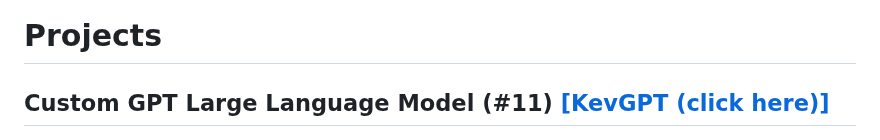
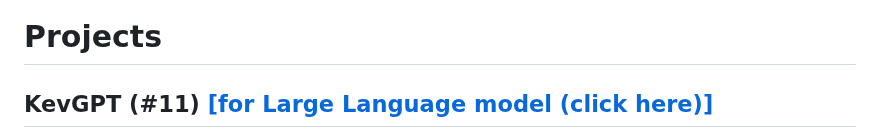
Before and after one commit to KevinGastelum/MyDataAnalysis, a Markdown page: README.md, the part around the change. Rendered like a GitHub page.

```diff
--- a/README.md
+++ b/README.md
@@ -1,6 +1,6 @@
 # Projects
 
-## Custom GPT Large Language Model (#11) [[KevGPT (click here)]](https://kevgpt.streamlit.app/)
+## KevGPT (#11) [[for Large Language model (click here)]](https://kevgpt.streamlit.app/)
 <img src="images/KevGPT_img.png">
 
 ## Machine Learning Finance Dashboard  (#10) [[Real time Data analysis w Predictions (Site here)]](https://my-finance-app-git-main-kevingastelum.vercel.app/)
```
